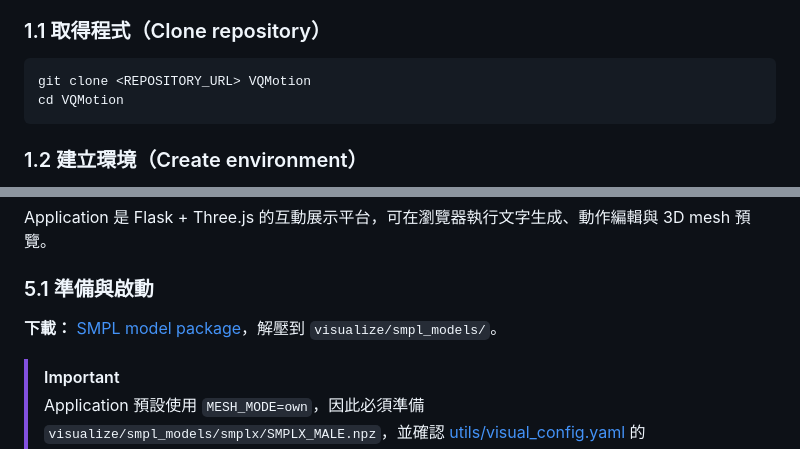
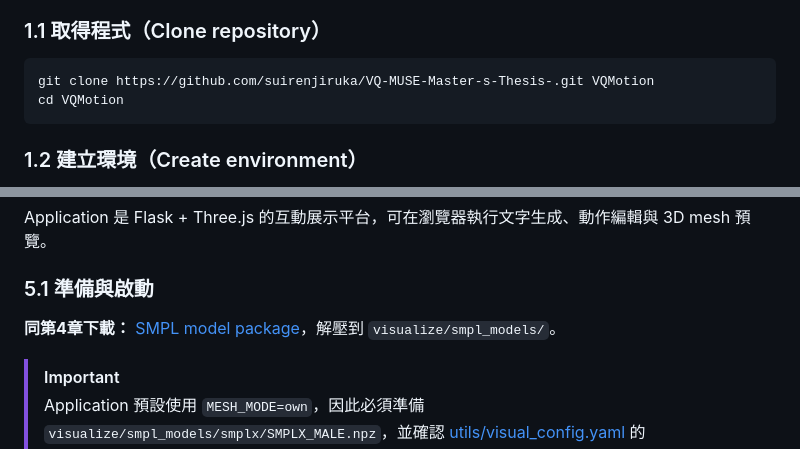
Before and after one commit to suirenjiruka/VQ-MUSE-Master-s-Thesis-, a Markdown page: README.md, 2 parts joined by grey strips. GitHub-like rendering.

Commit message:
Update repository URL and clarify model package download

````diff
--- a/README.md
+++ b/README.md
@@ -36,7 +36,7 @@ VQMotion 是一套以 **Hierarchical Residual VQ-VAE（HRVQ-VAE）** 表示人
 ### 1.1 取得程式（Clone repository）
 
 ```bash
-git clone <REPOSITORY_URL> VQMotion
+git clone https://github.com/suirenjiruka/VQ-MUSE-Master-s-Thesis-.git VQMotion
 cd VQMotion
 ```
 
@@ -320,7 +320,7 @@ Application 是 Flask + Three.js 的互動展示平台，可在瀏覽器執行
 
 ### 5.1 準備與啟動
 
-**下載：** [SMPL model package](https://drive.google.com/file/d/1o0q80GeV6zZjx5CUahLB-EwV25mYJaQ2/view?usp=drive_link)，解壓到 `visualize/smpl_models/`。
+**同第4章下載：** [SMPL model package](https://drive.google.com/file/d/1o0q80GeV6zZjx5CUahLB-EwV25mYJaQ2/view?usp=drive_link)，解壓到 `visualize/smpl_models/`。
 
 > [!IMPORTANT]
 > Application 預設使用 `MESH_MODE=own`，因此必須準備 `visualize/smpl_models/smplx/SMPLX_MALE.npz`，並確認 [utils/visual_config.yaml](utils/visual_config.yaml) 的 `SMPL_MODEL_DIR` 指向 `./visualize/smpl_models/`。若只使用 `MESH_MODE=joints`，則不需要 SMPL model package。
````
